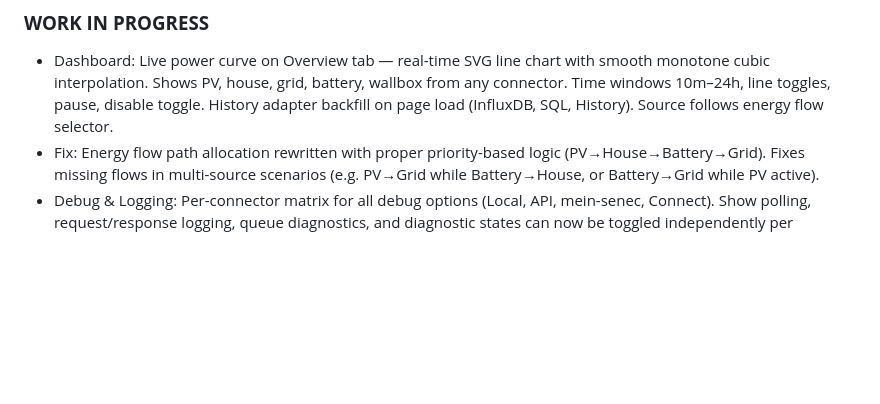
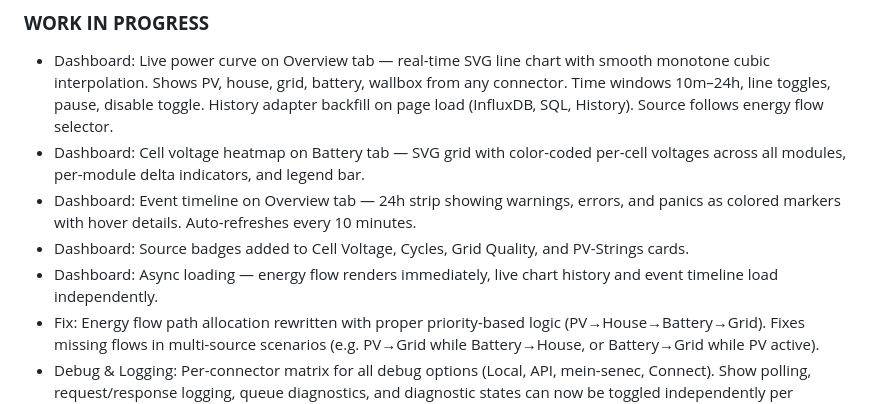
Before and after one commit to nobl/ioBroker.senec, a Markdown page: README.md, the part around the change. GitHub-like rendering; blank space fills up the shorter version.

Commit message:
Update README changelog for dashboard visualizations

```diff
--- a/README.md
+++ b/README.md
@@ -69,6 +69,10 @@ Maintenance of this adapter can be quite time consuming. If you wish to thank th
 -->
 ### **WORK IN PROGRESS**
 - Dashboard: Live power curve on Overview tab — real-time SVG line chart with smooth monotone cubic interpolation. Shows PV, house, grid, battery, wallbox from any connector. Time windows 10m–24h, line toggles, pause, disable toggle. History adapter backfill on page load (InfluxDB, SQL, History). Source follows energy flow selector.
+- Dashboard: Cell voltage heatmap on Battery tab — SVG grid with color-coded per-cell voltages across all modules, per-module delta indicators, and legend bar.
+- Dashboard: Event timeline on Overview tab — 24h strip showing warnings, errors, and panics as colored markers with hover details. Auto-refreshes every 10 minutes.
+- Dashboard: Source badges added to Cell Voltage, Cycles, Grid Quality, and PV-Strings cards.
+- Dashboard: Async loading — energy flow renders immediately, live chart history and event timeline load independently.
 - Fix: Energy flow path allocation rewritten with proper priority-based logic (PV→House→Battery→Grid). Fixes missing flows in multi-source scenarios (e.g. PV→Grid while Battery→House, or Battery→Grid while PV active).
 - Debug & Logging: Per-connector matrix for all debug options (Local, API, mein-senec, Connect). Show polling, request/response logging, queue diagnostics, and diagnostic states can now be toggled independently per connector.
 - Web connector now has its own `web_debug_states` and `web_debug_log` options (previously shared with API).
```
